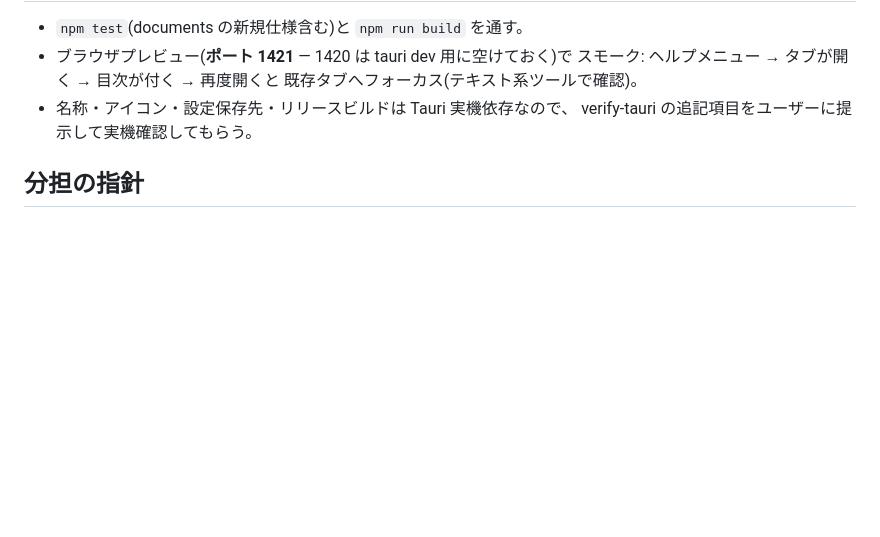
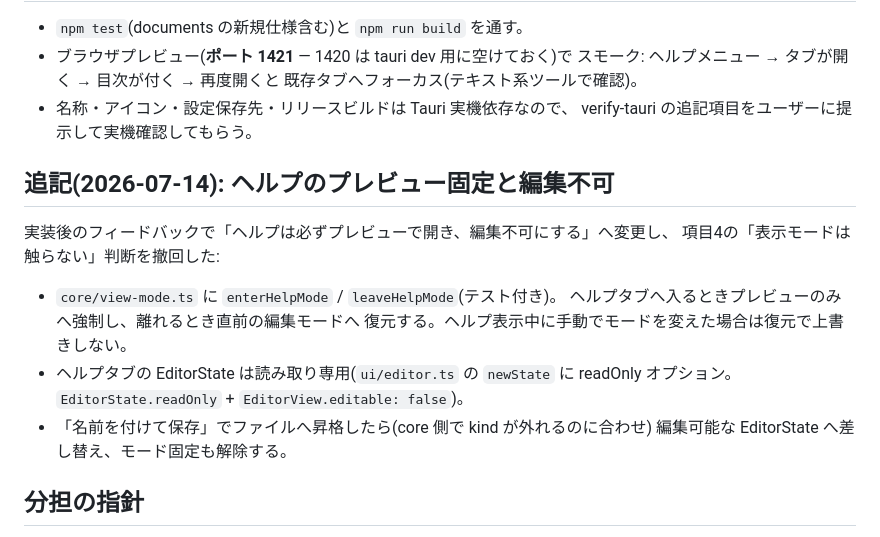
Before and after one commit to chikaraction/tendledge, a Markdown page: docs/milestone-19-plan.md, the part around the change. Drawn GitHub-style; blank space fills up the shorter version.

Commit message:
M19: ヘルプのプレビュー固定を設計文書追記と verify-tauri へ反映
Co-Authored-By: Claude Fable 5 <noreply@anthropic.com>

```diff
--- a/docs/milestone-19-plan.md
+++ b/docs/milestone-19-plan.md
@@ -179,6 +179,19 @@ export interface DocumentStore {
 - 名称・アイコン・設定保存先・リリースビルドは Tauri 実機依存なので、
   verify-tauri の追記項目をユーザーに提示して実機確認してもらう。
 
+## 追記(2026-07-14): ヘルプのプレビュー固定と編集不可
+
+実装後のフィードバックで「ヘルプは必ずプレビューで開き、編集不可にする」へ変更し、
+項目4の「表示モードは触らない」判断を撤回した:
+
+- `core/view-mode.ts` に `enterHelpMode` / `leaveHelpMode`(テスト付き)。
+  ヘルプタブへ入るときプレビューのみへ強制し、離れるとき直前の編集モードへ
+  復元する。ヘルプ表示中に手動でモードを変えた場合は復元で上書きしない。
+- ヘルプタブの EditorState は読み取り専用(`ui/editor.ts` の `newState` に
+  readOnly オプション。`EditorState.readOnly` + `EditorView.editable: false`)。
+- 「名前を付けて保存」でファイルへ昇格したら(core 側で kind が外れるのに合わせ)
+  編集可能な EditorState へ差し替え、モード固定も解除する。
+
 ## 分担の指針
 
 - 項目1〜4 は仕様が明確なので Sonnet サブエージェントへ委譲可
```
Also changed, not shown: 1 other file.
